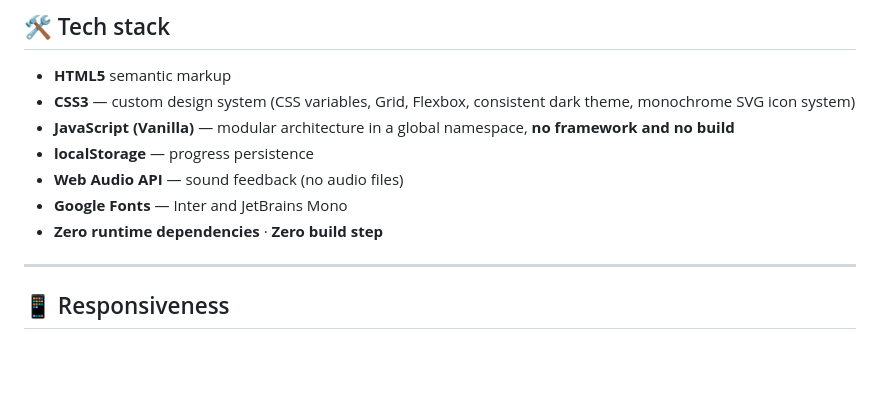
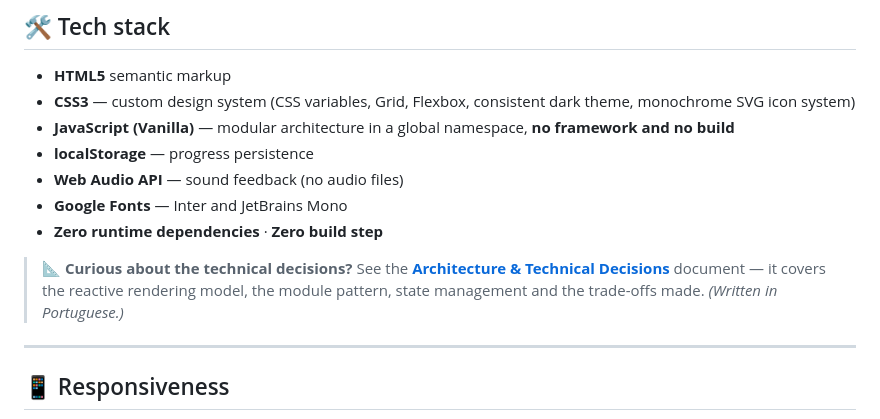
Before and after one commit to theocomparetti/helpdesk-lab, a Markdown page: README.en.md, the part around the change. GitHub-like rendering; blank space fills up the shorter version.

Commit message:
docs: adiciona documento de arquitetura e decisões técnicas
Co-Authored-By: Claude Opus 4.8 <noreply@anthropic.com>

```diff
--- a/README.en.md
+++ b/README.en.md
@@ -130,6 +130,8 @@ XP and **8 job levels**, achievements (including **hidden badges**), **certifica
 - **Google Fonts** — Inter and JetBrains Mono
 - **Zero runtime dependencies** · **Zero build step**
 
+> 📐 **Curious about the technical decisions?** See the **[Architecture & Technical Decisions](docs/ARCHITECTURE.md)** document — it covers the reactive rendering model, the module pattern, state management and the trade-offs made. *(Written in Portuguese.)*
+
 ---
 
 ## 📱 Responsiveness
```
Also changed, not shown: README.md (+2 -0 lines), docs/ARCHITECTURE.md (added, +182 -0 lines).
